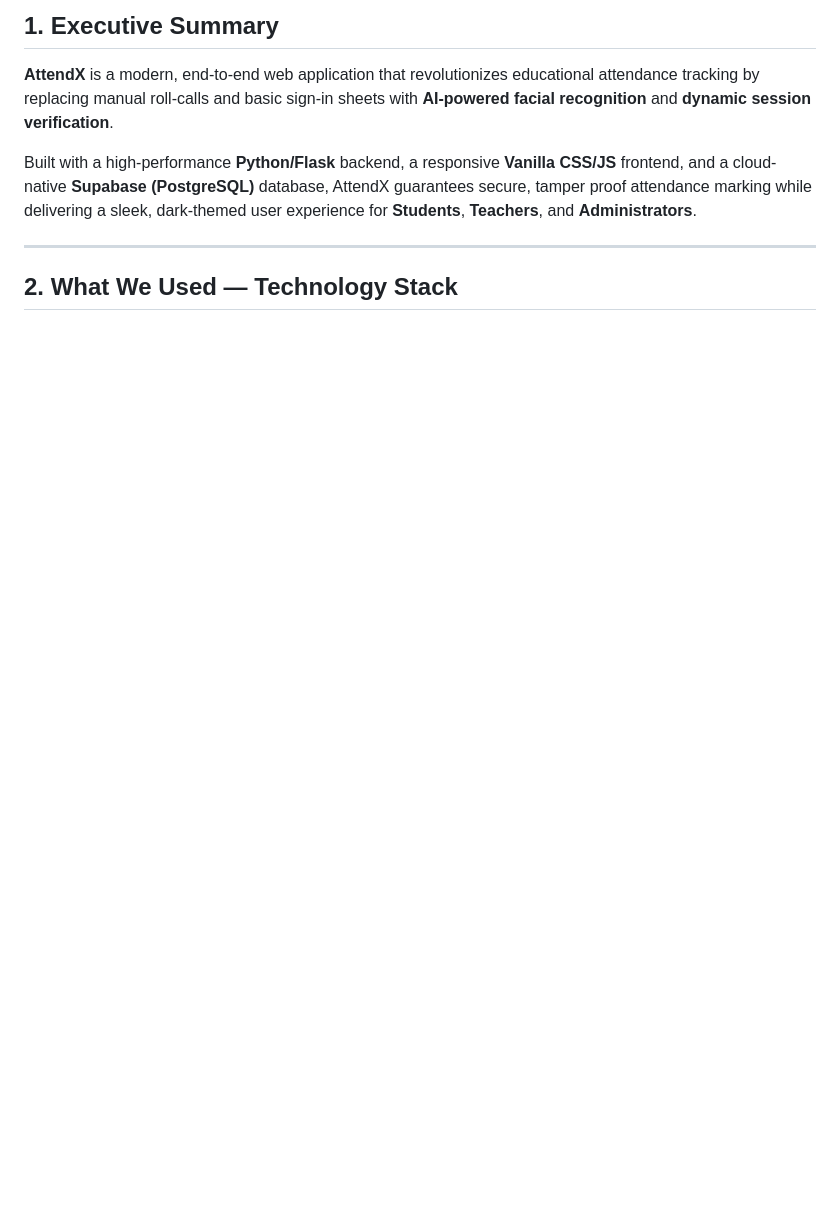
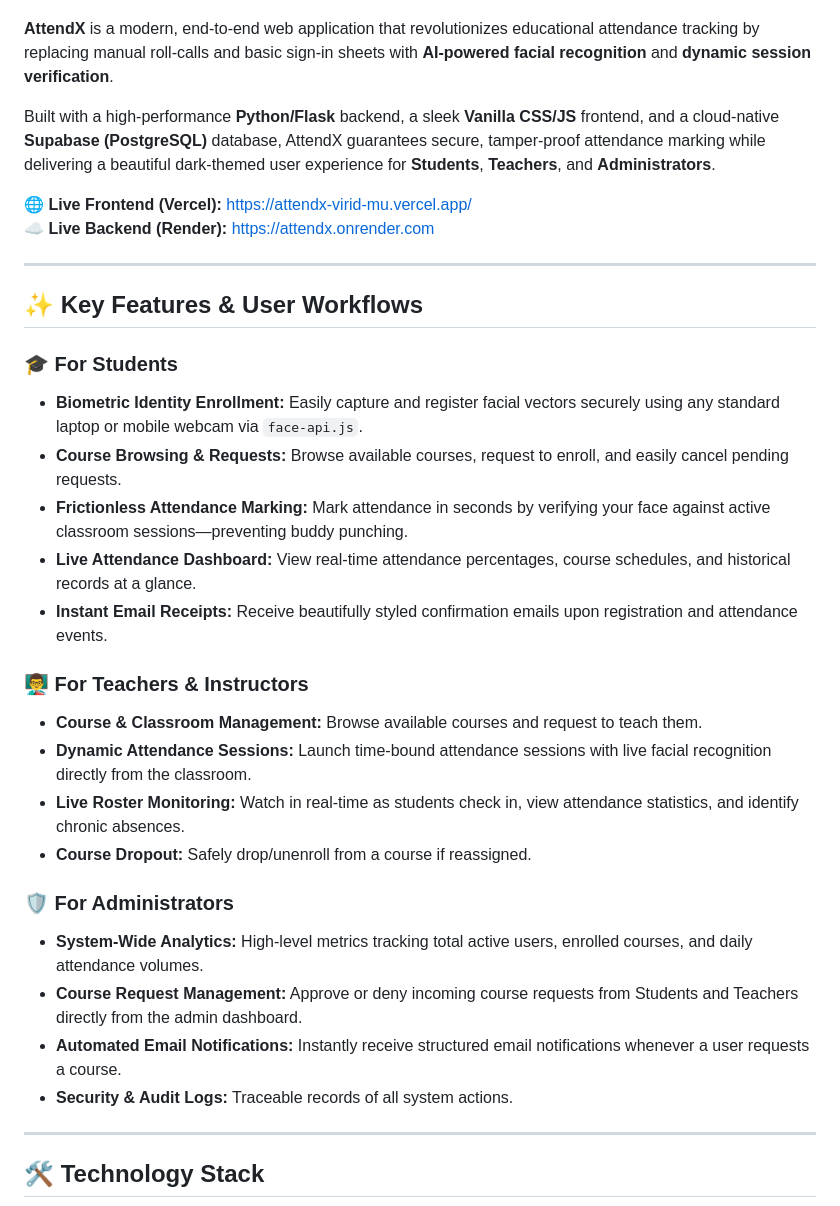
Before and after one commit to Cherryberry112/AttendX, a Markdown page: README.md, the part around one of its changes. GitHub-like rendering; blank space fills up the shorter version.

````diff
--- a/README.md
+++ b/README.md
@@ -4,12 +4,37 @@
 
-## 1. Executive Summary
 **AttendX** is a modern, end-to-end web application that revolutionizes educational attendance tracking by replacing manual roll-calls and basic sign-in sheets with **AI-powered facial recognition** and **dynamic session verification**.
 
-Built with a high-performance **Python/Flask** backend, a responsive **Vanilla CSS/JS** frontend, and a cloud-native **Supabase (PostgreSQL)** database, AttendX guarantees secure, tamper proof attendance marking while delivering a sleek, dark-themed user experience for **Students**, **Teachers**, and **Administrators**.
+Built with a high-performance **Python/Flask** backend, a sleek **Vanilla CSS/JS** frontend, and a cloud-native **Supabase (PostgreSQL)** database, AttendX guarantees secure, tamper-proof attendance marking while delivering a beautiful dark-themed user experience for **Students**, **Teachers**, and **Administrators**.
+
+🌐 **Live Frontend (Vercel):** [https://attendx-virid-mu.vercel.app/](https://attendx-virid-mu.vercel.app/)
+☁️ **Live Backend (Render):** [https://attendx.onrender.com](https://attendx.onrender.com)
 
 ---
 
-## 2. What We Used — Technology Stack
+## ✨ Key Features & User Workflows
+
+### 🎓 For Students
+- **Biometric Identity Enrollment:** Easily capture and register facial vectors securely using any standard laptop or mobile webcam via `face-api.js`.
+- **Course Browsing & Requests:** Browse available courses, request to enroll, and easily cancel pending requests.
+- **Frictionless Attendance Marking:** Mark attendance in seconds by verifying your face against active classroom sessions—preventing buddy punching.
+- **Live Attendance Dashboard:** View real-time attendance percentages, course schedules, and historical records at a glance.
+- **Instant Email Receipts:** Receive beautifully styled confirmation emails upon registration and attendance events.
+
+### 👨‍🏫 For Teachers & Instructors
+- **Course & Classroom Management:** Browse available courses and request to teach them.
+- **Dynamic Attendance Sessions:** Launch time-bound attendance sessions with live facial recognition directly from the classroom.
+- **Live Roster Monitoring:** Watch in real-time as students check in, view attendance statistics, and identify chronic absences.
+- **Course Dropout:** Safely drop/unenroll from a course if reassigned.
+
+### 🛡️ For Administrators
+- **System-Wide Analytics:** High-level metrics tracking total active users, enrolled courses, and daily attendance volumes.
+- **Course Request Management:** Approve or deny incoming course requests from Students and Teachers directly from the admin dashboard.
+- **Automated Email Notifications:** Instantly receive structured email notifications whenever a user requests a course.
+- **Security & Audit Logs:** Traceable records of all system actions.
+
+---
+
+## 🛠️ Technology Stack
 
 ```mermaid
 graph TD
````
Also changed, not shown: other parts of README.md (+95 -81 lines).
